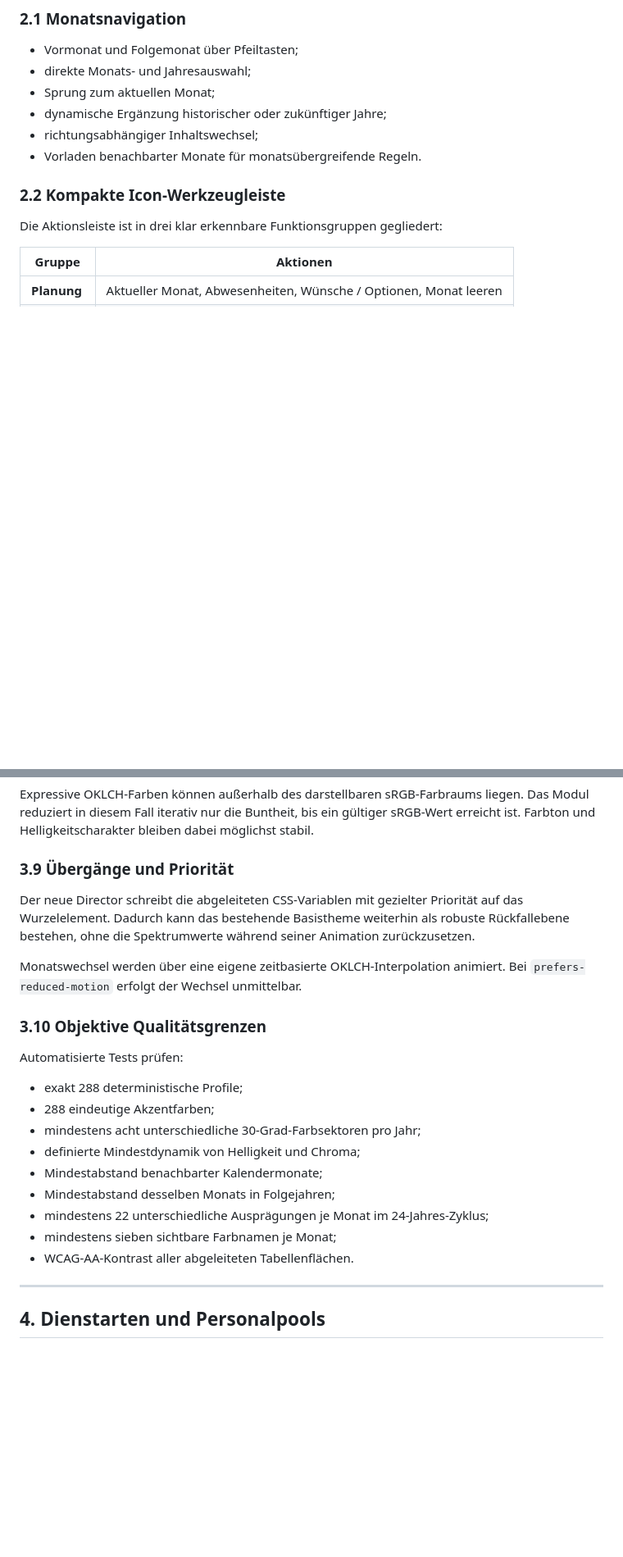
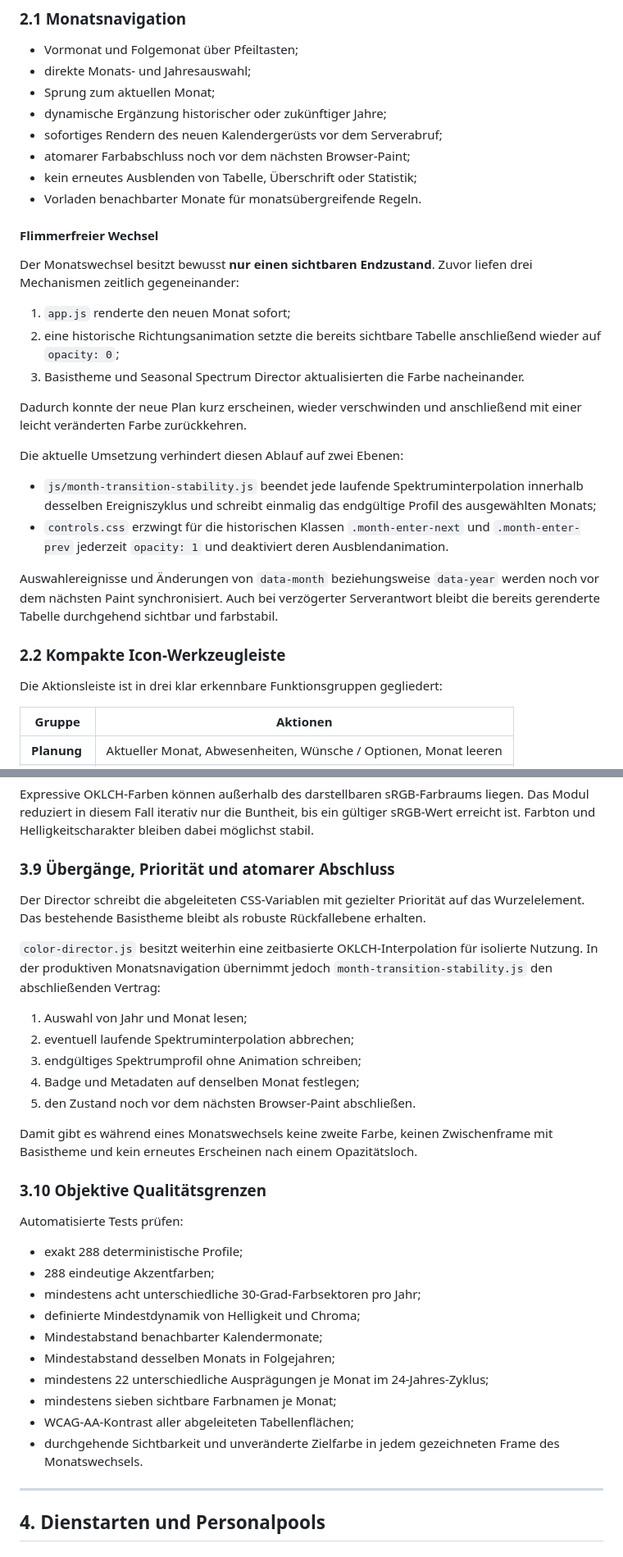
Before and after one commit to mlurz92/dienstplan, a Markdown page: README.md, 2 parts joined by grey strips. Shown at 82% size. Drawn GitHub-style; blank space fills up the shorter version.

```diff
--- a/README.md
+++ b/README.md
@@ -62,8 +63,27 @@ Der Monatsplan verwendet eine chronologische Zeile je Kalendertag. Datum, Wochen
 - direkte Monats- und Jahresauswahl;
 - Sprung zum aktuellen Monat;
 - dynamische Ergänzung historischer oder zukünftiger Jahre;
-- richtungsabhängiger Inhaltswechsel;
+- sofortiges Rendern des neuen Kalendergerüsts vor dem Serverabruf;
+- atomarer Farbabschluss noch vor dem nächsten Browser-Paint;
+- kein erneutes Ausblenden von Tabelle, Überschrift oder Statistik;
 - Vorladen benachbarter Monate für monatsübergreifende Regeln.
+
+#### Flimmerfreier Wechsel
+
+Der Monatswechsel besitzt bewusst **nur einen sichtbaren Endzustand**. Zuvor liefen drei Mechanismen zeitlich gegeneinander:
+
+1. `app.js` renderte den neuen Monat sofort;
+2. eine historische Richtungsanimation setzte die bereits sichtbare Tabelle anschließend wieder auf `opacity: 0`;
+3. Basistheme und Seasonal Spectrum Director aktualisierten die Farbe nacheinander.
+
+Dadurch konnte der neue Plan kurz erscheinen, wieder verschwinden und anschließend mit einer leicht veränderten Farbe zurückkehren.
+
+Die aktuelle Umsetzung verhindert diesen Ablauf auf zwei Ebenen:
+
+- `js/month-transition-stability.js` beendet jede laufende Spektruminterpolation innerhalb desselben Ereigniszyklus und schreibt einmalig das endgültige Profil des ausgewählten Monats;
+- `controls.css` erzwingt für die historischen Klassen `.month-enter-next` und `.month-enter-prev` jederzeit `opacity: 1` und deaktiviert deren Ausblendanimation.
+
+Auswahlereignisse und Änderungen von `data-month` beziehungsweise `data-year` werden noch vor dem nächsten Paint synchronisiert. Auch bei verzögerter Serverantwort bleibt die bereits gerenderte Tabelle durchgehend sichtbar und farbstabil.
 
 ### 2.2 Kompakte Icon-Werkzeugleiste
 
@@ -230,11 +234,19 @@ Die Tabellenhierarchie bleibt erhalten: Samstag ist am zurückhaltendsten, Sonnt
 
 Expressive OKLCH-Farben können außerhalb des darstellbaren sRGB-Farbraums liegen. Das Modul reduziert in diesem Fall iterativ nur die Buntheit, bis ein gültiger sRGB-Wert erreicht ist. Farbton und Helligkeitscharakter bleiben dabei möglichst stabil.
 
-### 3.9 Übergänge und Priorität
+### 3.9 Übergänge, Priorität und atomarer Abschluss
 
-Der neue Director schreibt die abgeleiteten CSS-Variablen mit gezielter Priorität auf das Wurzelelement. Dadurch kann das bestehende Basistheme weiterhin als robuste Rückfallebene bestehen, ohne die Spektrumwerte während seiner Animation zurückzusetzen.
+Der Director schreibt die abgeleiteten CSS-Variablen mit gezielter Priorität auf das Wurzelelement. Das bestehende Basistheme bleibt als robuste Rückfallebene erhalten.
 
-Monatswechsel werden über eine eigene zeitbasierte OKLCH-Interpolation animiert. Bei `prefers-reduced-motion` erfolgt der Wechsel unmittelbar.
+`color-director.js` besitzt weiterhin eine zeitbasierte OKLCH-Interpolation für isolierte Nutzung. In der produktiven Monatsnavigation übernimmt jedoch `month-transition-stability.js` den abschließenden Vertrag:
+
+1. Auswahl von Jahr und Monat lesen;
+2. eventuell laufende Spektruminterpolation abbrechen;
+3. endgültiges Spektrumprofil ohne Animation schreiben;
+4. Badge und Metadaten auf denselben Monat festlegen;
+5. den Zustand noch vor dem nächsten Browser-Paint abschließen.
+
+Damit gibt es während eines Monatswechsels keine zweite Farbe, keinen Zwischenframe mit Basistheme und kein erneutes Erscheinen nach einem Opazitätsloch.
 
 ### 3.10 Objektive Qualitätsgrenzen
 
@@ -248,7 +260,8 @@ Automatisierte Tests prüfen:
 - Mindestabstand desselben Monats in Folgejahren;
 - mindestens 22 unterschiedliche Ausprägungen je Monat im 24-Jahres-Zyklus;
 - mindestens sieben sichtbare Farbnamen je Monat;
-- WCAG-AA-Kontrast aller abgeleiteten Tabellenflächen.
+- WCAG-AA-Kontrast aller abgeleiteten Tabellenflächen;
+- durchgehende Sichtbarkeit und unveränderte Zielfarbe in jedem gezeichneten Frame des Monatswechsels.
 
 ---
 
```
Also changed, not shown: other parts of README.md (+34 -57 lines).
